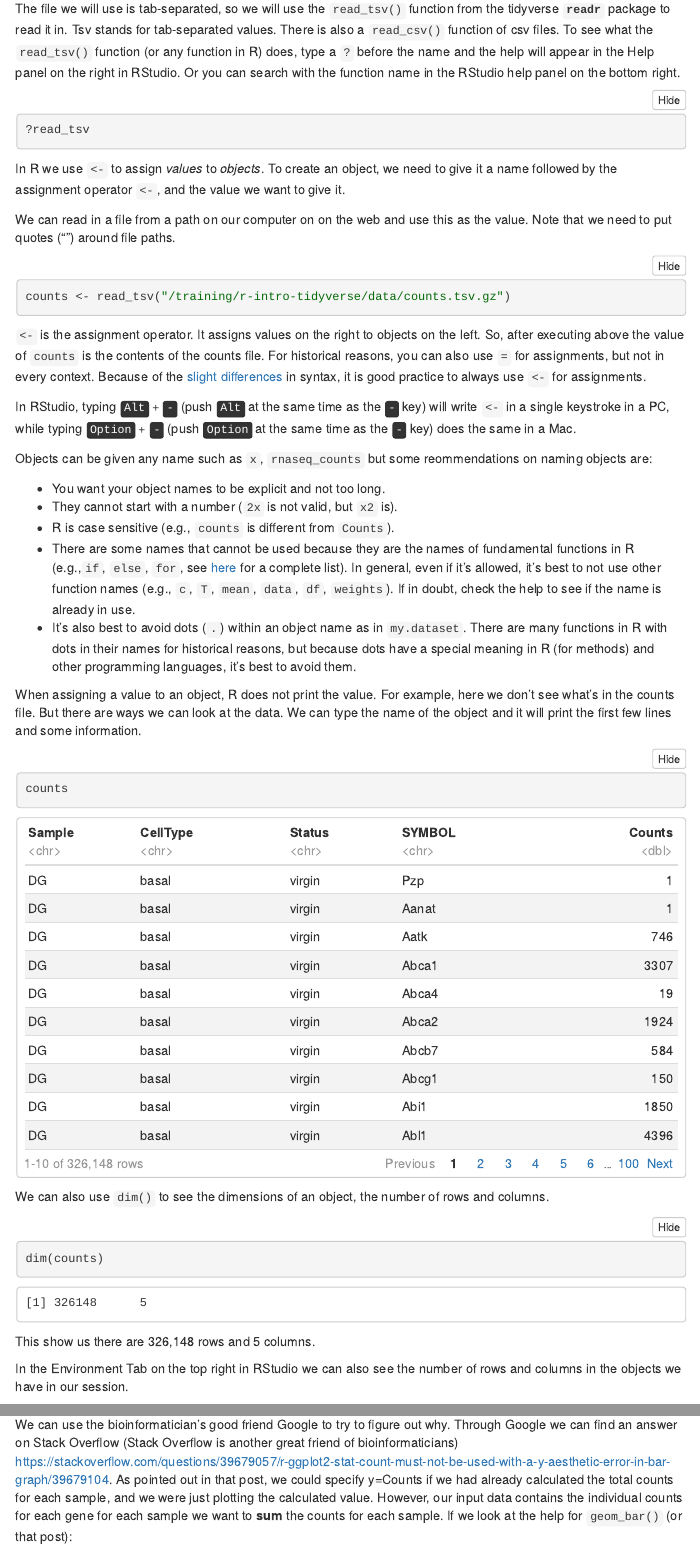
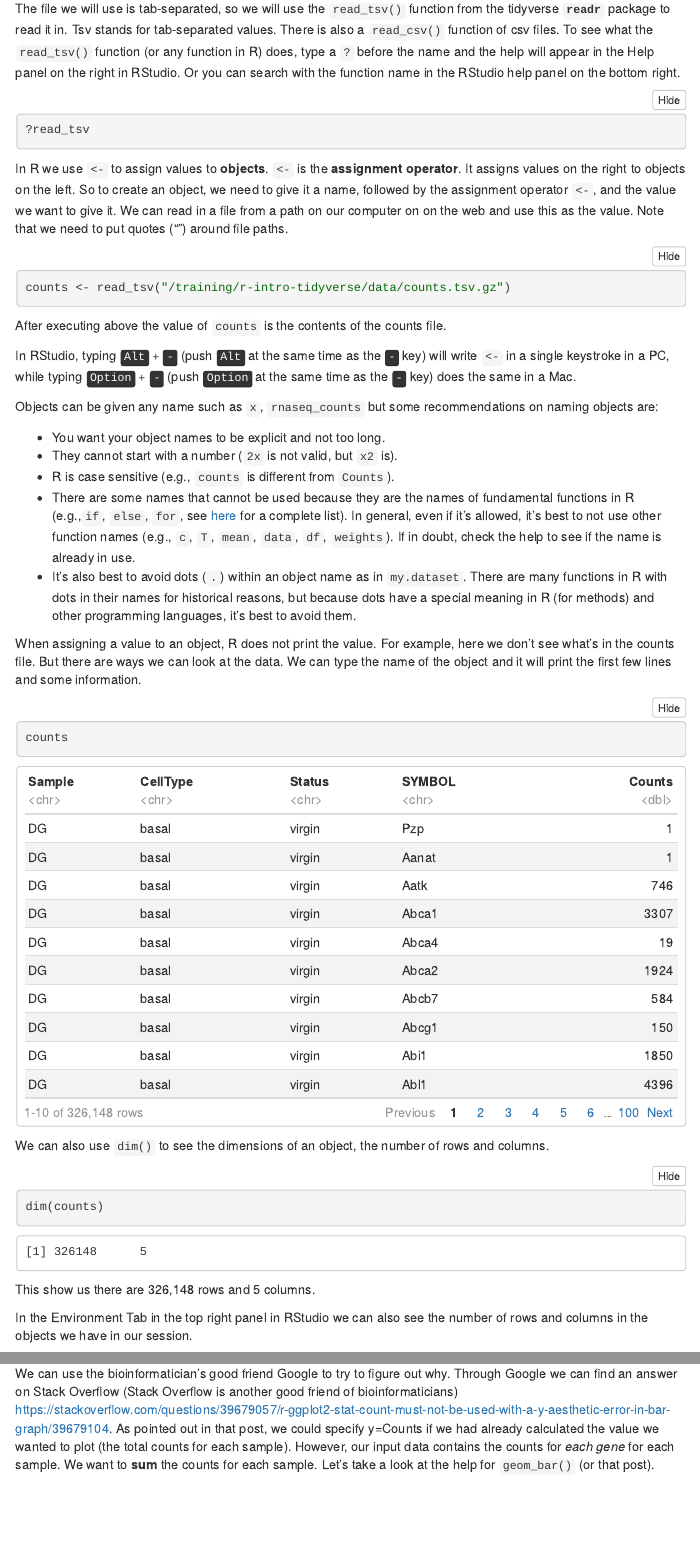
Before and after one commit to PMacDaSci/r-intro-tidyverse, an R Markdown document (firstplots.Rmd): the page in a window 1100 px wide, from 1920 px down, and a second part further down, joined at a grey line. The pictures show the output file firstplots.nb.html that the author committed with the source, opened offline; menus at the side of the page are left out.

Commit message:
More edits

````diff
--- a/firstplots.Rmd
+++ b/firstplots.Rmd
@@ -63,31 +63,24 @@ The file we will use is tab-separated, so we will use the `read_tsv()` function
 ?read_tsv
 ```
 
-In R we use `<-` to assign _values_ to _objects_. To create an object, we need to give it a name followed by the assignment operator `<-`, and the value we want to give it.
-
-We can read in a file from a path on our computer on on the web and use this as the value. Note that we need to put quotes ("") around file paths.
+In R we use `<-` to assign values to **objects**. `<-` is the **assignment operator**.  It assigns values on the right to objects on
+the left. So to create an object, we need to give it a name, followed by the assignment operator `<-`, and the value we want to give it. We can read in a file from a path on our computer on on the web and use this as the value. Note that we need to put quotes ("") around file paths.
 
 ```{r results = 'hide'}
 counts <- read_tsv("/training/r-intro-tidyverse/data/counts.tsv.gz")
 ```
 
-`<-` is the assignment operator. It assigns values on the right to objects on
-the left. So, after executing above the value of `counts` is the contents of the counts file. For historical reasons, you can also use `=`
-for assignments, but not in every context. Because of the
-[slight](http://blog.revolutionanalytics.com/2008/12/use-equals-or-arrow-for-assignment.html)
-[differences](http://r.789695.n4.nabble.com/Is-there-any-difference-between-and-tp878594p878598.html)
-in syntax, it is good practice to always use `<-` for assignments.
+After executing above the value of `counts` is the contents of the counts file.
 
 In RStudio, typing <kbd>Alt</kbd> + <kbd>-</kbd> (push <kbd>Alt</kbd> at the
 same time as the <kbd>-</kbd> key) will write ` <- ` in a single keystroke in a PC, while typing <kbd>Option</kbd> + <kbd>-</kbd> (push <kbd>Option</kbd> at the
 same time as the <kbd>-</kbd> key) does the same in a Mac.
 
-Objects can be given any name such as `x`, `rnaseq_counts` but some reommendations on naming objects are:
+Objects can be given any name such as `x`, `rnaseq_counts` but some recommendations on naming objects are:
 
   * You want your object names to be explicit and not too long.
   * They cannot start with a number (`2x` is not valid, but `x2` is).
-  * R is case sensitive
-(e.g., `counts` is different from `Counts`).
+  * R is case sensitive (e.g., `counts` is different from `Counts`).
   * There are some names that cannot be used because they are the names of fundamental functions in R (e.g.,`if`, `else`, `for`, see
 [here](https://stat.ethz.ch/R-manual/R-devel/library/base/html/Reserved.html)
 for a complete list). In general, even if it's allowed, it's best to not use
@@ -109,7 +102,7 @@ dim(counts)
 
 This show us there are 326,148 rows and 5 columns.
 
-In the Environment Tab on the top right in RStudio we can also see the number of rows and columns in the objects we have in our session.
+In the Environment Tab in the top right panel in RStudio we can also see the number of rows and columns in the objects we have in our session.
 
 We can also take a look the first few lines with `head()`. This shows us the first 6 lines.
 
@@ -184,7 +181,7 @@ ggplot(data=counts, mapping=aes(x=Sample, y=Counts)) +
 
 We get an error `Error: stat_count() must not be used with a y aesthetic.`
 
-We can use the bioinformatician's good friend Google to try to figure out why. Through Google we can find an answer on Stack Overflow (Stack Overflow is another great friend of bioinformaticians) https://stackoverflow.com/questions/39679057/r-ggplot2-stat-count-must-not-be-used-with-a-y-aesthetic-error-in-bar-graph/39679104. As pointed out in that post, we could specify y=Counts if we had already calculated the total counts for each sample, and we were just plotting the calculated value. However, our input data contains the individual counts for each gene for each sample we want to **sum** the counts for each sample. If we look at the help for `geom_bar()` (or that post):
+We can use the bioinformatician's good friend Google to try to figure out why. Through Google we can find an answer on Stack Overflow (Stack Overflow is another good friend of bioinformaticians) https://stackoverflow.com/questions/39679057/r-ggplot2-stat-count-must-not-be-used-with-a-y-aesthetic-error-in-bar-graph/39679104. As pointed out in that post, we could specify y=Counts if we had already calculated the value we wanted to plot (the total counts for each sample). However, our input data contains the counts for *each gene* for each sample. We want to **sum** the counts for each sample. Let's take a look at the help for `geom_bar()` (or that post).
 
 ```{r eval=FALSE}
 ?geom_bar()
````
Also changed, not shown: firstplots.nb.html, firstplots.Rmd (14 more changed lines).
